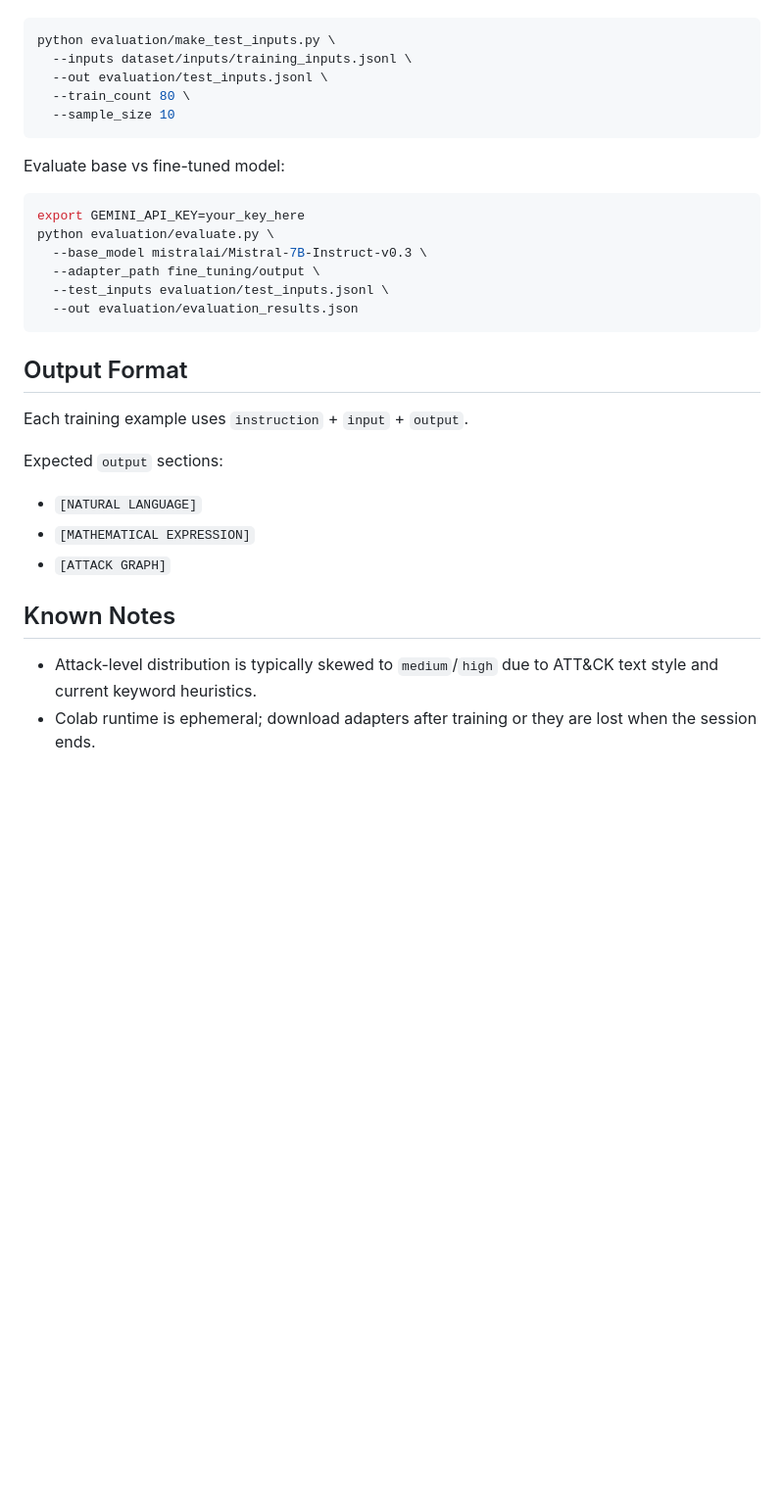
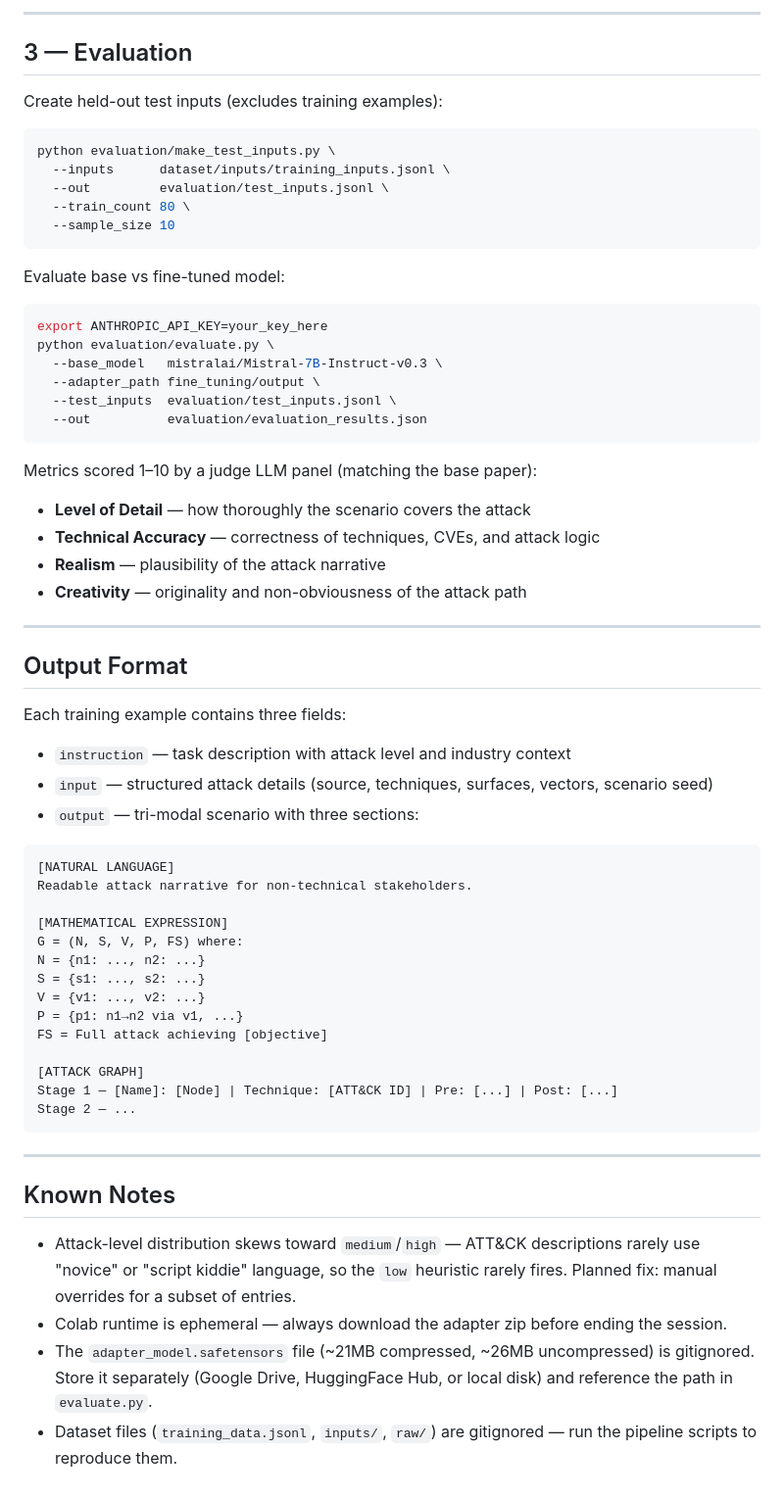
Before and after one commit to MeenakshiPathiyil/capstone, a Markdown page: scenario_generation/README.md, the part around one of its changes. Shown at 98% size. Drawn GitHub-style; blank space fills up the shorter version.

````diff
--- a/scenario_generation/README.md
+++ b/scenario_generation/README.md
@@ -99,33 +133,64 @@ Create unseen test inputs:
 
+---
+
+## 3 — Evaluation
+
+Create held-out test inputs (excludes training examples):
 ```bash
 python evaluation/make_test_inputs.py \
-  --inputs dataset/inputs/training_inputs.jsonl \
-  --out evaluation/test_inputs.jsonl \
+  --inputs      dataset/inputs/training_inputs.jsonl \
+  --out         evaluation/test_inputs.jsonl \
   --train_count 80 \
   --sample_size 10
 ```
 
 Evaluate base vs fine-tuned model:
+```bash
+export ANTHROPIC_API_KEY=your_key_here
+python evaluation/evaluate.py \
+  --base_model   mistralai/Mistral-7B-Instruct-v0.3 \
+  --adapter_path fine_tuning/output \
+  --test_inputs  evaluation/test_inputs.jsonl \
+  --out          evaluation/evaluation_results.json
+```
 
-```bash
-export GEMINI_API_KEY=your_key_here
-python evaluation/evaluate.py \
-  --base_model mistralai/Mistral-7B-Instruct-v0.3 \
-  --adapter_path fine_tuning/output \
-  --test_inputs evaluation/test_inputs.jsonl \
-  --out evaluation/evaluation_results.json
-```
+Metrics scored 1–10 by a judge LLM panel (matching the base paper):
+- **Level of Detail** — how thoroughly the scenario covers the attack
+- **Technical Accuracy** — correctness of techniques, CVEs, and attack logic
+- **Realism** — plausibility of the attack narrative
+- **Creativity** — originality and non-obviousness of the attack path
+
+---
 
 ## Output Format
 
-Each training example uses `instruction` + `input` + `output`.
+Each training example contains three fields:
 
-Expected `output` sections:
-- `[NATURAL LANGUAGE]`
-- `[MATHEMATICAL EXPRESSION]`
-- `[ATTACK GRAPH]`
+- `instruction` — task description with attack level and industry context
+- `input` — structured attack details (source, techniques, surfaces, vectors, scenario seed)
+- `output` — tri-modal scenario with three sections:
+```
+[NATURAL LANGUAGE]
+Readable attack narrative for non-technical stakeholders.
+
+[MATHEMATICAL EXPRESSION]
+G = (N, S, V, P, FS) where:
+N = {n1: ..., n2: ...}
+S = {s1: ..., s2: ...}
+V = {v1: ..., v2: ...}
+P = {p1: n1→n2 via v1, ...}
+FS = Full attack achieving [objective]
+
+[ATTACK GRAPH]
+Stage 1 — [Name]: [Node] | Technique: [ATT&CK ID] | Pre: [...] | Post: [...]
+Stage 2 — ...
+```
+
+---
 
 ## Known Notes
 
-- Attack-level distribution is typically skewed to `medium`/`high` due to ATT&CK text style and current keyword heuristics.
-- Colab runtime is ephemeral; download adapters after training or they are lost when the session ends.
+- Attack-level distribution skews toward `medium`/`high` — ATT&CK descriptions rarely use "novice" or "script kiddie" language, so the `low` heuristic rarely fires. Planned fix: manual overrides for a subset of entries.
+- Colab runtime is ephemeral — always download the adapter zip before ending the session.
+- The `adapter_model.safetensors` file (~21MB compressed, ~26MB uncompressed) is gitignored. Store it separately (Google Drive, HuggingFace Hub, or local disk) and reference the path in `evaluate.py`.
+- Dataset files (`training_data.jsonl`, `inputs/`, `raw/`) are gitignored — run the pipeline scripts to reproduce them.
````
Also changed, not shown: other parts of scenario_generation/README.md (+84 -50 lines).
